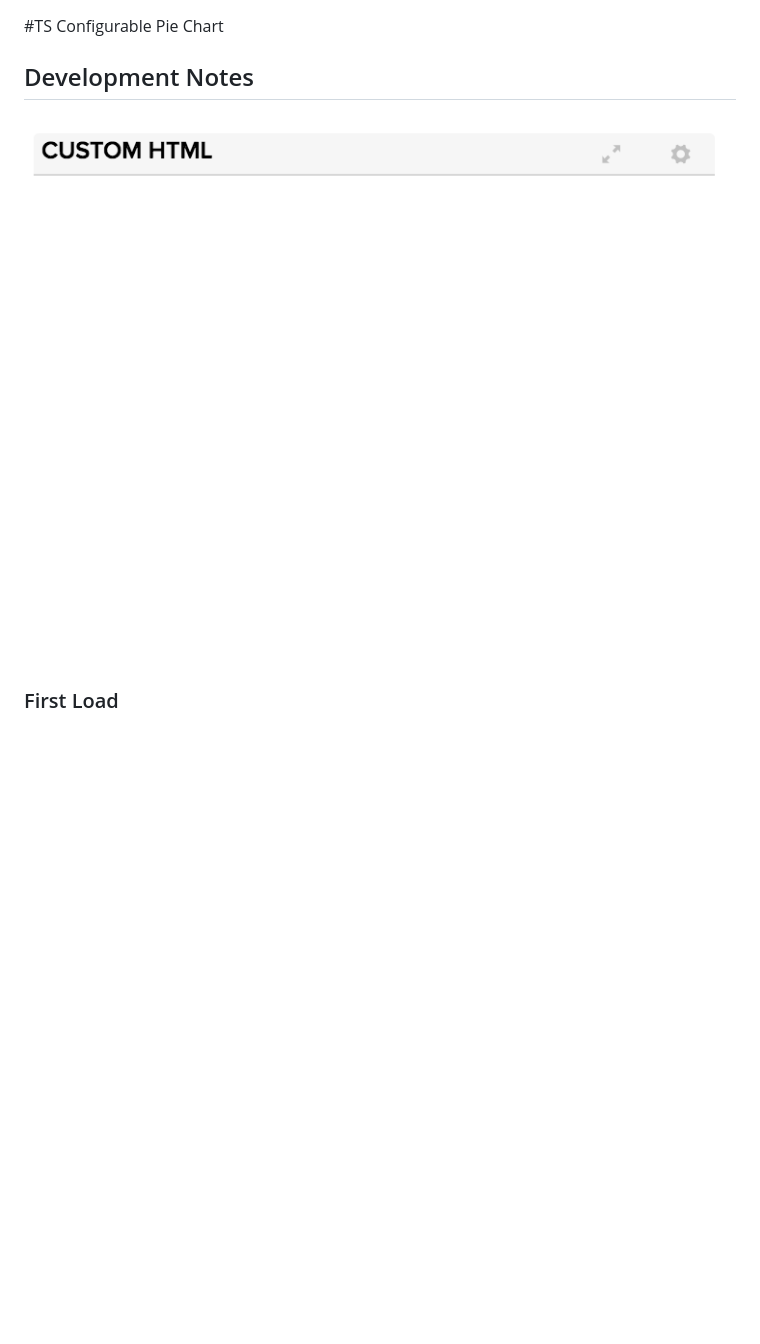
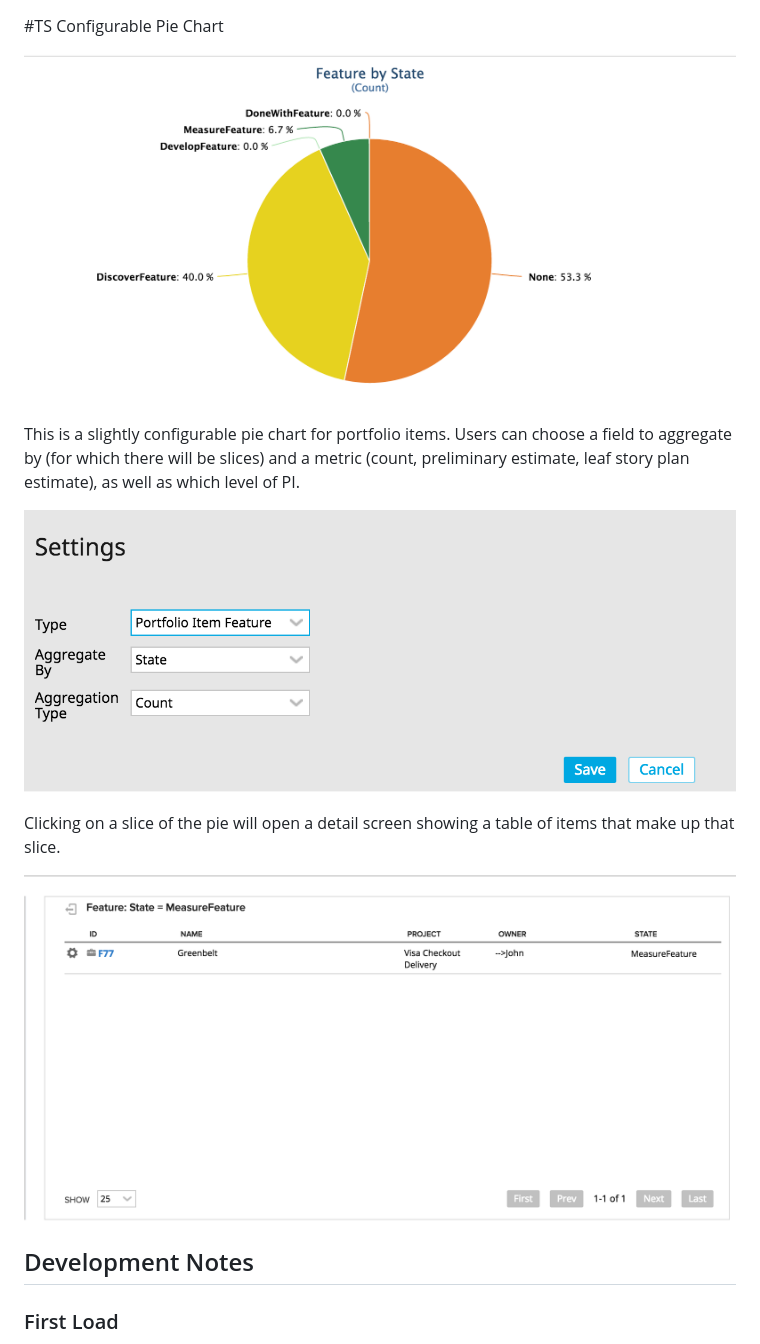
Before and after one commit to krmorse/moomintroll-apps, a Markdown page: configurable_pie_chart/README.md, the part around the change. Rendered like a GitHub page; pictures changed too: configurable_pie_chart/images/details.png (added), configurable_pie_chart/images/screenshot.png, configurable_pie_chart/images/settings.png (added); blank space fills up the shorter version.

```diff
--- a/configurable_pie_chart/README.md
+++ b/configurable_pie_chart/README.md
@@ -1,8 +1,21 @@
 #TS Configurable Pie Chart
+
+![screenshot](./images/screenshot.png "This is an example")
+
+This is a slightly configurable pie chart for portfolio items.  Users can choose a field to
+aggregate by (for which there will be slices) and a metric (count, preliminary estimate, leaf
+story plan estimate), as well as which level of PI.
+
+![settings](./images/settings.png "Settings")
+
+Clicking on a slice of the pie will open a detail screen showing a table of items that
+make up that slice.
+
+![details](./images/details.png "Details")
+
 
 ## Development Notes
 
-![screenshot](./images/screenshot.png "This is an example")
 
 ### First Load
 
```
Also changed, not shown: 2 other files.
